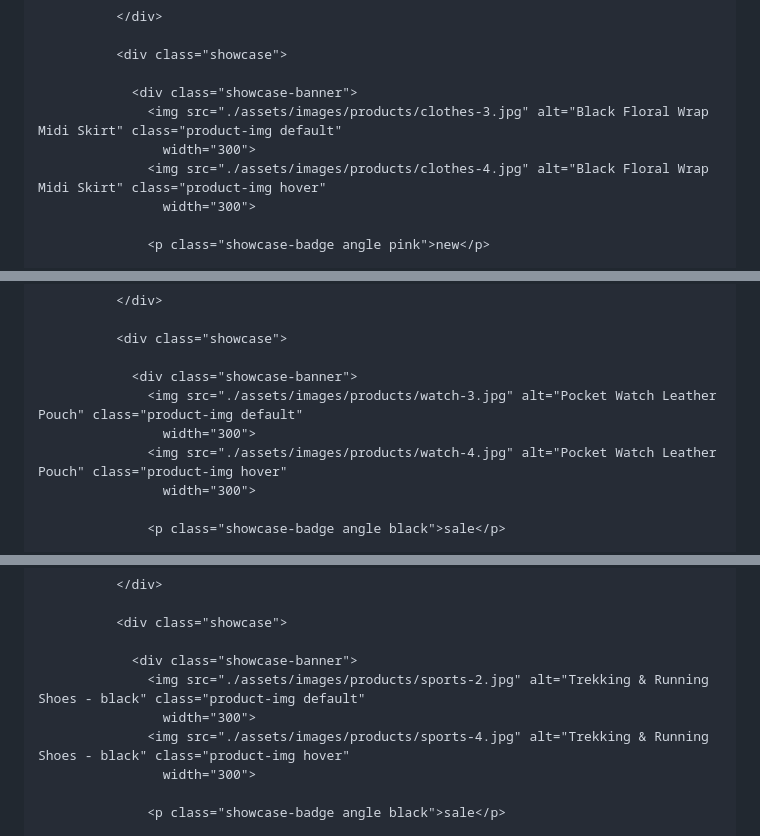
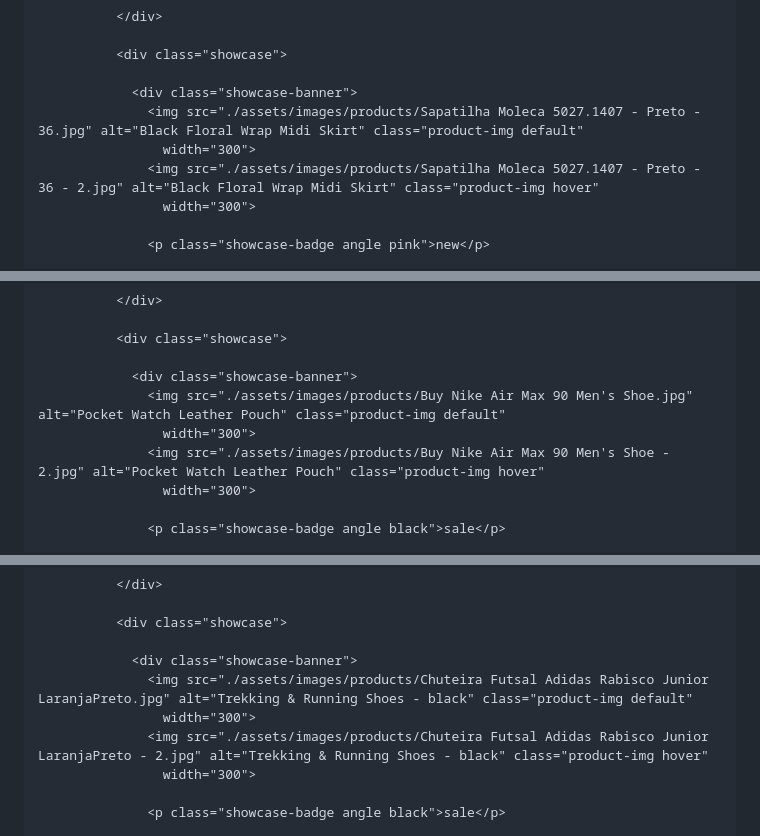
Before and after one commit to Pedro1dog/Meus-calcados, a Markdown page: README.md, 3 parts joined by grey strips. Drawn GitHub-style.

```diff
--- a/README.md
+++ b/README.md
@@ -2530,9 +2530,9 @@
               <div class="showcase">
 
                 <div class="showcase-banner">
-                  <img src="./assets/images/products/clothes-3.jpg" alt="Black Floral Wrap Midi Skirt" class="product-img default"
+                  <img src="./assets/images/products/Sapatilha Moleca 5027.1407 - Preto - 36.jpg" alt="Black Floral Wrap Midi Skirt" class="product-img default"
                     width="300">
-                  <img src="./assets/images/products/clothes-4.jpg" alt="Black Floral Wrap Midi Skirt" class="product-img hover"
+                  <img src="./assets/images/products/Sapatilha Moleca 5027.1407 - Preto - 36 - 2.jpg" alt="Black Floral Wrap Midi Skirt" class="product-img hover"
                     width="300">
 
                   <p class="showcase-badge angle pink">new</p>
@@ -2634,9 +2634,9 @@
               <div class="showcase">
 
                 <div class="showcase-banner">
-                  <img src="./assets/images/products/watch-3.jpg" alt="Pocket Watch Leather Pouch" class="product-img default"
+                  <img src="./assets/images/products/Buy Nike Air Max 90 Men's Shoe.jpg" alt="Pocket Watch Leather Pouch" class="product-img default"
                     width="300">
-                  <img src="./assets/images/products/watch-4.jpg" alt="Pocket Watch Leather Pouch" class="product-img hover"
+                  <img src="./assets/images/products/Buy Nike Air Max 90 Men's Shoe - 2.jpg" alt="Pocket Watch Leather Pouch" class="product-img hover"
                     width="300">
 
                   <p class="showcase-badge angle black">sale</p>
@@ -2841,9 +2841,9 @@
               <div class="showcase">
 
                 <div class="showcase-banner">
-                  <img src="./assets/images/products/sports-2.jpg" alt="Trekking & Running Shoes - black" class="product-img default"
+                  <img src="./assets/images/products/Chuteira Futsal Adidas Rabisco Junior LaranjaPreto.jpg" alt="Trekking & Running Shoes - black" class="product-img default"
                     width="300">
-                  <img src="./assets/images/products/sports-4.jpg" alt="Trekking & Running Shoes - black" class="product-img hover"
+                  <img src="./assets/images/products/Chuteira Futsal Adidas Rabisco Junior LaranjaPreto - 2.jpg" alt="Trekking & Running Shoes - black" class="product-img hover"
                     width="300">
 
                   <p class="showcase-badge angle black">sale</p>
```
Also changed, not shown: other parts of README.md (+14 -14 lines).
